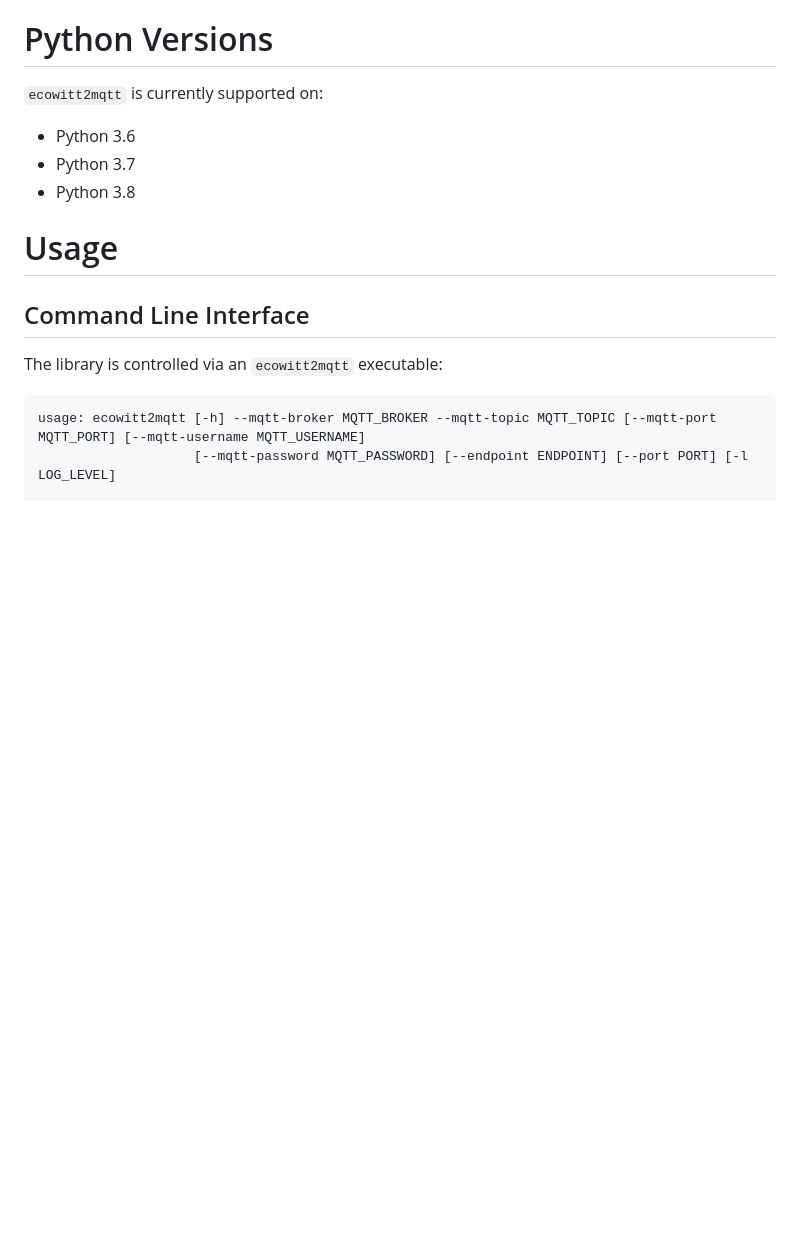
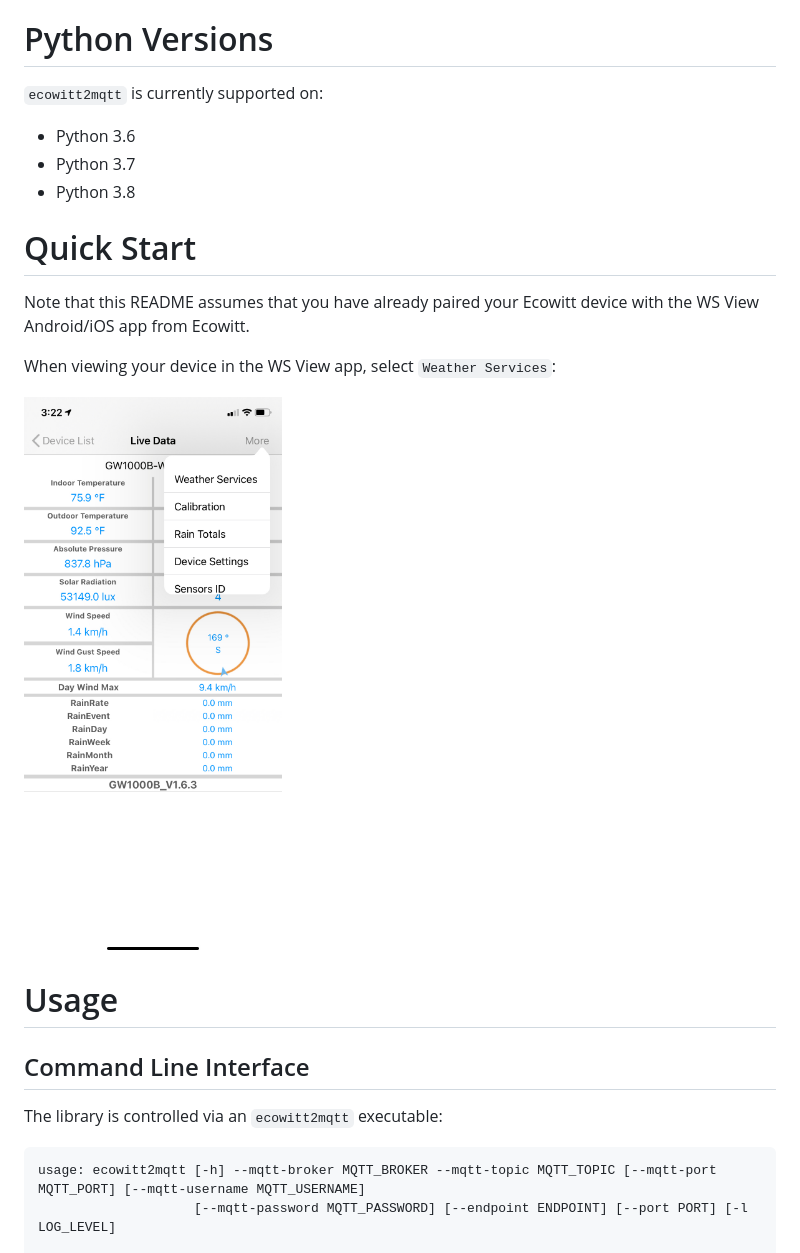
Before and after one commit to bachya/ecowitt2mqtt, a Markdown page: README.md, the part around the change. Rendered like a GitHub page; pictures changed too: assets/1-weather-services.jpeg (added); blank space fills up the shorter version.

Commit message:
Flesh out the README

```diff
--- a/README.md
+++ b/README.md
@@ -27,6 +27,15 @@ pip install ecowitt2mqtt
 * Python 3.6
 * Python 3.7
 * Python 3.8
+
+# Quick Start
+
+Note that this README assumes that you have already paired your Ecowitt device with the
+WS View Android/iOS app from Ecowitt.
+
+When viewing your device in the WS View app, select `Weather Services`:
+
+![Select Weather Services](/assets/1-weather-services.jpeg?raw=true)
 
 # Usage
 
```
